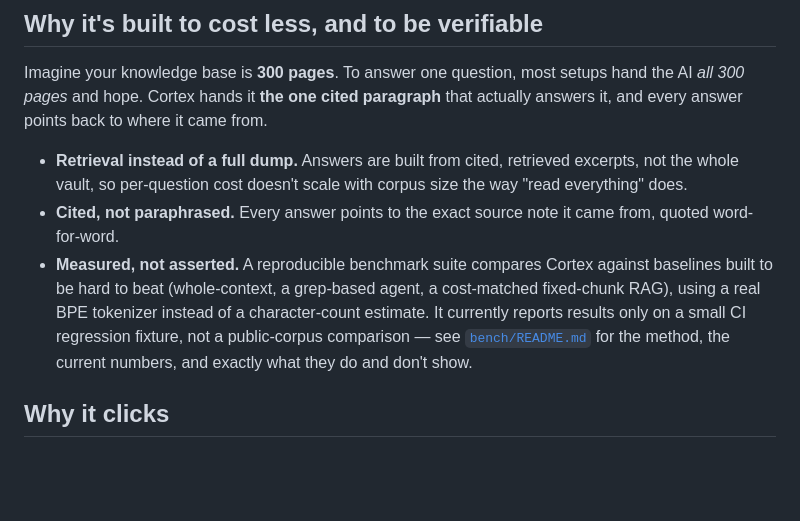
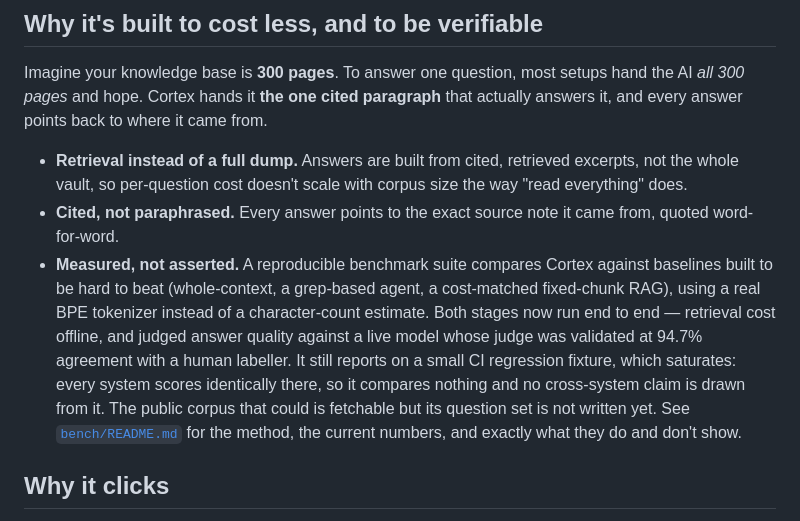
Before and after one commit to n1x-technologies/n1x-cortex, a Markdown page: README.md, the part around the change. GitHub-like rendering; blank space fills up the shorter version.

```diff
--- a/README.md
+++ b/README.md
@@ -40,7 +40,7 @@ Imagine your knowledge base is **300 pages**. To answer one question, most setup
 
 - **Retrieval instead of a full dump.** Answers are built from cited, retrieved excerpts, not the whole vault, so per-question cost doesn't scale with corpus size the way "read everything" does.
 - **Cited, not paraphrased.** Every answer points to the exact source note it came from, quoted word-for-word.
-- **Measured, not asserted.** A reproducible benchmark suite compares Cortex against baselines built to be hard to beat (whole-context, a grep-based agent, a cost-matched fixed-chunk RAG), using a real BPE tokenizer instead of a character-count estimate. It currently reports results only on a small CI regression fixture, not a public-corpus comparison — see [`bench/README.md`](bench/README.md) for the method, the current numbers, and exactly what they do and don't show.
+- **Measured, not asserted.** A reproducible benchmark suite compares Cortex against baselines built to be hard to beat (whole-context, a grep-based agent, a cost-matched fixed-chunk RAG), using a real BPE tokenizer instead of a character-count estimate. Both stages now run end to end — retrieval cost offline, and judged answer quality against a live model whose judge was validated at 94.7% agreement with a human labeller. It still reports on a small CI regression fixture, which saturates: every system scores identically there, so it compares nothing and no cross-system claim is drawn from it. The public corpus that could is fetchable but its question set is not written yet. See [`bench/README.md`](bench/README.md) for the method, the current numbers, and exactly what they do and don't show.
 
 ## Why it clicks
 
```
Also changed, not shown: README.es.md (+1 -1 lines).
